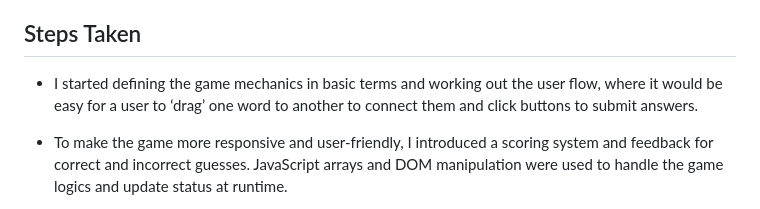
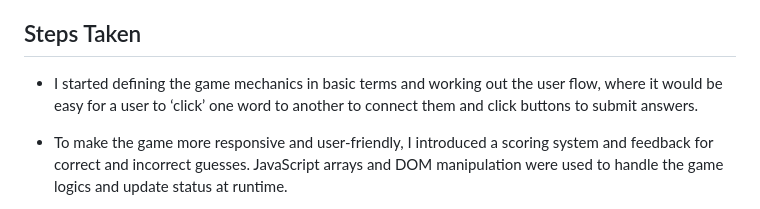
Before and after one commit to spookyreaper/Connections-Game-, a Markdown page: README.md, the part around the change. Drawn GitHub-style.

Commit message:
tweaking read me

```diff
--- a/README.md
+++ b/README.md
@@ -12,7 +12,7 @@ Connections Game is an online game that guides you to find groups of four words
 
 ## Steps Taken
 
-- I started defining the game mechanics in basic terms and working out the user flow, where it would be easy for a user to ‘drag’ one word to another to connect them and click buttons to submit answers.
+- I started defining the game mechanics in basic terms and working out the user flow, where it would be easy for a user to ‘click’ one word to another to connect them and click buttons to submit answers.
 
 - To make the game more responsive and user-friendly, I introduced a scoring system and feedback for correct and incorrect guesses. JavaScript arrays and DOM manipulation were used to handle the game logics and update status at runtime.
 
```
